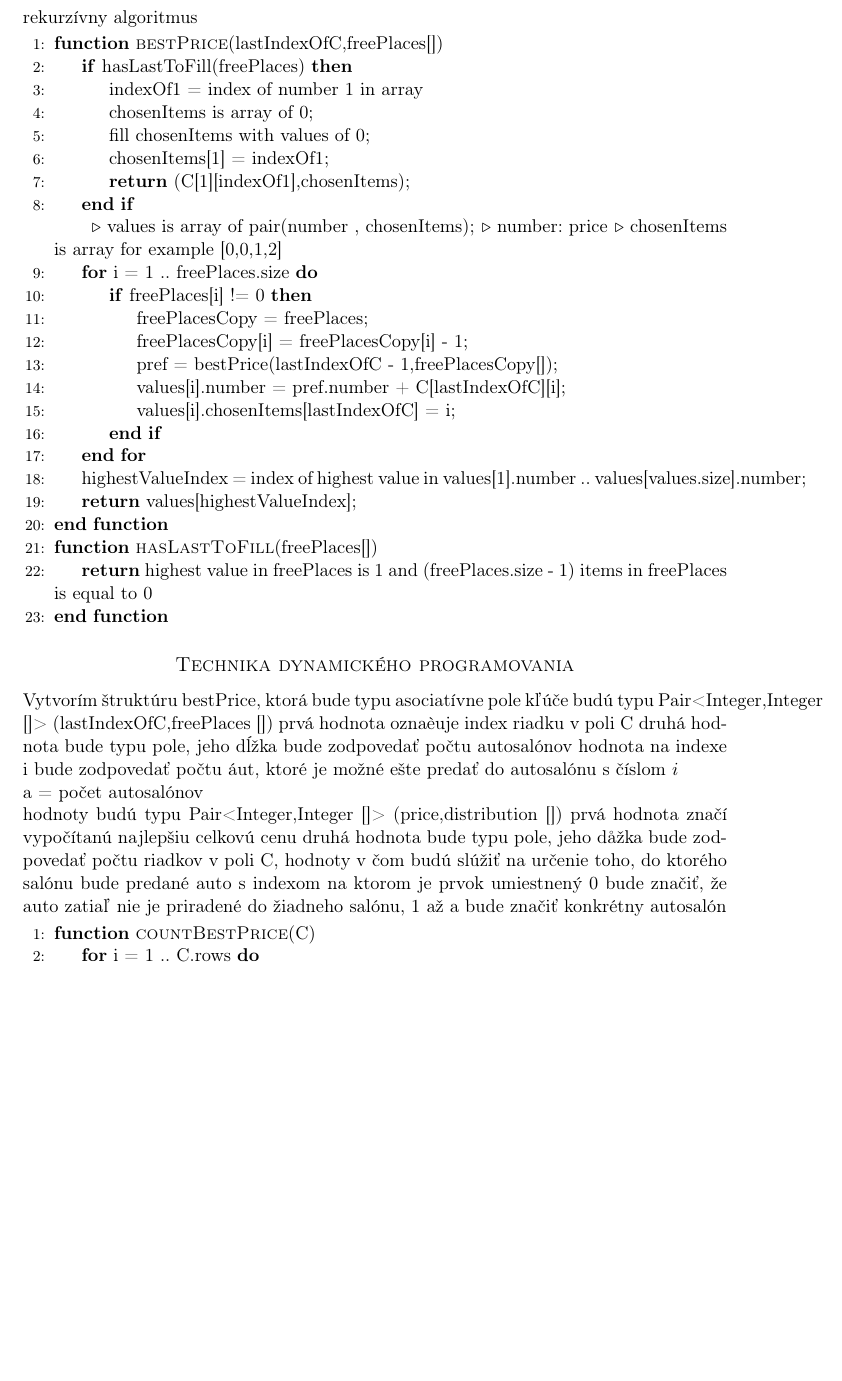
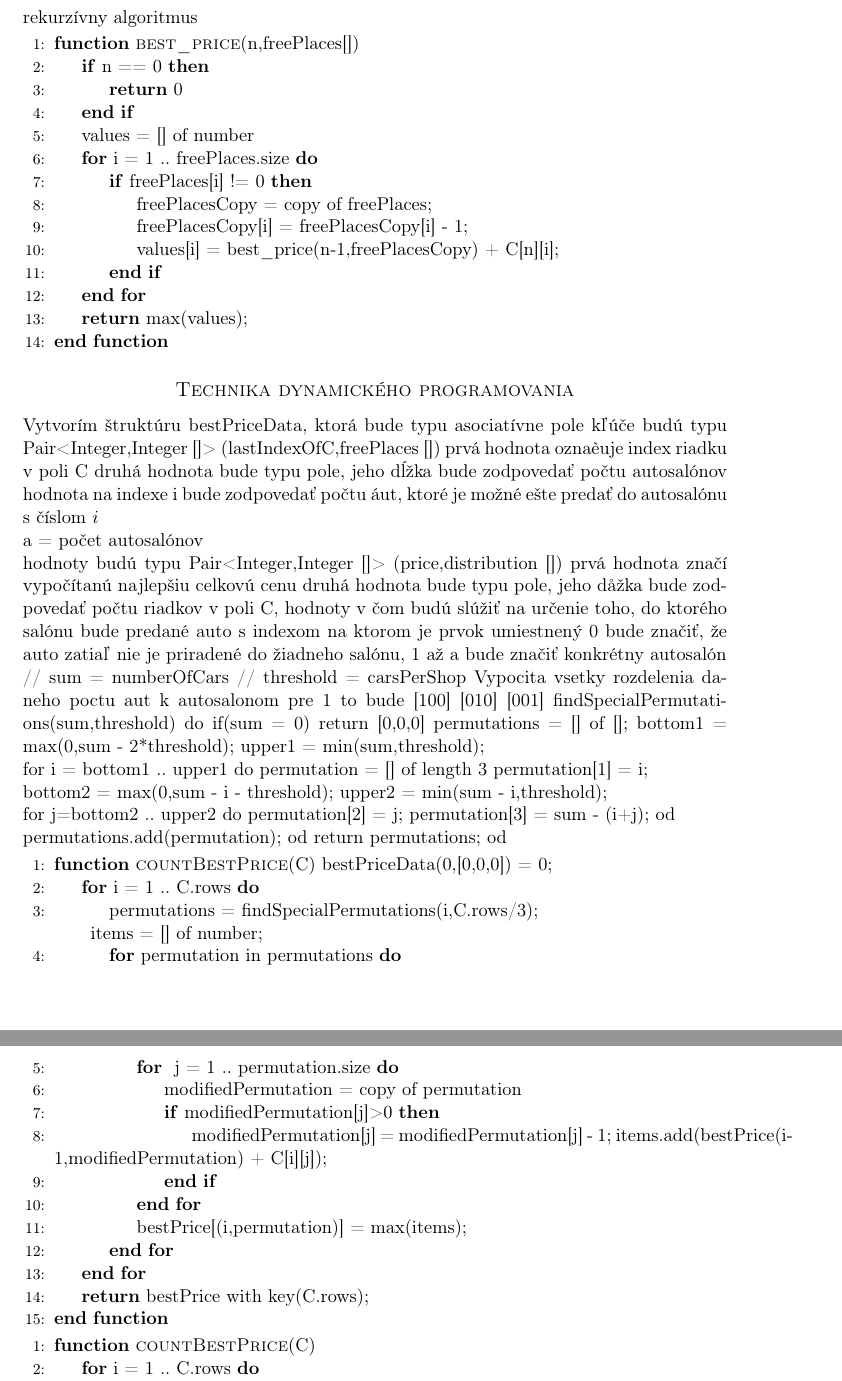
Before and after one commit to jsenko/IV003, a LaTeX document (hw-2/hw-2-text-senko-uhercik/IV003-hw-2-text-senko-uhercik.tex): part of page 7 of 9 before the commit and two parts of pages 7 and 8 of 10 after it, the two joined at a grey line, cut so that both start at the same text, the shorter picture padded with empty space. Compiled offline with pdfLaTeX.

Commit message:
Updated hw.

```diff
--- a/hw-2/hw-2-text-senko-uhercik/IV003-hw-2-text-senko-uhercik.tex
+++ b/hw-2/hw-2-text-senko-uhercik/IV003-hw-2-text-senko-uhercik.tex
@@ -291,41 +305,28 @@ Je zaručené, že k < n a teda zložitosť celého algoritmu bude patriť do tr
 rekurzívny algoritmus
 
 \begin{algorithmic}[1]
-\Function{bestPrice}{lastIndexOfC,freePlaces[]}
-    \If{hasLastToFill(freePlaces)}
-        \State indexOf1 = index of number 1 in array
-	\State chosenItems is array of 0;
-	\State fill chosenItems with values of 0;
-	\State chosenItems[1] = indexOf1;
-	\State \Return (C[1][indexOf1],chosenItems);
+\Function{best\_price}{n,freePlaces[]}
+    \If{n == 0}
+        \State \Return 0
     \EndIf
 
-    \Comment{values is array of pair(number , chosenItems);}
-    \Comment{number: price}
-    \Comment{chosenItems is array for example [0,0,1,2]}
+    \State values = [] of number
 
     \For{i = 1 .. freePlaces.size}
         \If{freePlaces[i] != 0}
-            \State freePlacesCopy = freePlaces;
+            \State freePlacesCopy = copy of freePlaces;
             \State	freePlacesCopy[i] = freePlacesCopy[i] - 1;
-            \State	pref = bestPrice(lastIndexOfC - 1,freePlacesCopy[]);
-            \State	values[i].number = pref.number + C[lastIndexOfC][i];
-	    \State	values[i].chosenItems[lastIndexOfC] = i;
+            \State values[i] = best\_price(n-1,freePlacesCopy) + C[n][i];
         \EndIf
     \EndFor
 
-    \State highestValueIndex = index of highest value in values[1].number .. values[values.size].number;
-    \State \Return values[highestValueIndex];
-\EndFunction
-
-\Function{hasLastToFill}{freePlaces[]}
-    \State \Return highest value in freePlaces is 1 and (freePlaces.size - 1) items in freePlaces is equal to 0
+    \State \Return max(values);
 \EndFunction
 \end{algorithmic}
 
 \subsection*{Technika dynamického programovania}
 
-Vytvorím štruktúru bestPrice, ktorá bude typu asociatívne pole
+Vytvorím štruktúru bestPriceData, ktorá bude typu asociatívne pole
 kľúče budú typu Pair<Integer,Integer []>
 (lastIndexOfC,freePlaces [])
 prvá hodnota oznaèuje index riadku v poli C
@@ -340,6 +341,64 @@ prvá hodnota značí vypočítanú najlepšiu celkovú cenu
 druhá hodnota bude typu pole, jeho dåžka bude zodpovedať počtu riadkov v poli C,
 hodnoty v čom budú slúžiť na určenie toho, do ktorého salónu bude predané auto s indexom na ktorom je prvok umiestnený
 0 bude značiť, že auto zatiaľ nie je priradené do žiadneho salónu, 1 až a bude značiť konkrétny autosalón
+
+
+
+
+// sum = numberOfCars
+// threshold = carsPerShop
+Vypocita vsetky rozdelenia daneho poctu aut k autosalonom pre 1 to bude [100] [010] [001]
+findSpecialPermutations(sum,threshold) do
+	if(sum = 0) return [0,0,0]
+	permutations = [] of [];
+	bottom1 = max(0,sum - 2*threshold);
+	upper1 = min(sum,threshold);
+
+	for i = bottom1 .. upper1 do
+		permutation = [] of length 3
+		permutation[1] = i;
+
+		bottom2 = max(0,sum - i - threshold);
+		upper2 = min(sum - i,threshold);
+
+		for j=bottom2 .. upper2 do
+			permutation[2] = j;
+			permutation[3] = sum - (i+j);
+		od
+
+
+		permutations.add(permutation);
+	od
+	return permutations;
+od
+
+
+
+
+\begin{algorithmic}[1]
+\Function{countBestPrice}{C}
+	bestPriceData(0,[0,0,0]) = 0;
+    \For{i = 1 .. C.rows}
+        \State permutations = findSpecialPermutations(i,C.rows/3);
+
+	items = [] of number;
+
+        \For{permutation in permutations}
+
+	    \For{ j = 1 .. permutation.size}
+                \State modifiedPermutation = copy of permutation
+		\If{modifiedPermutation[j]>0}
+		    \State modifiedPermutation[j] = modifiedPermutation[j] - 1;
+		    items.add(bestPrice(i-1,modifiedPermutation) + C[i][j]);
+                 \EndIf
+            \EndFor
+
+            \State bestPrice[(i,permutation)] = max(items);
+        \EndFor
+    \EndFor
+    \State \Return bestPrice with key(C.rows);
+\EndFunction
+\end{algorithmic}
 
 
 \begin{algorithmic}[1]
```
Also changed, not shown: hw-2/hw-2-text-senko-uhercik/IV003-hw-2-text-senko-uhercik.pdf, hw-2/hw-2-text-senko-uhercik/IV003-hw-2-text-senko-uhercik.tex (36 more changed lines).
